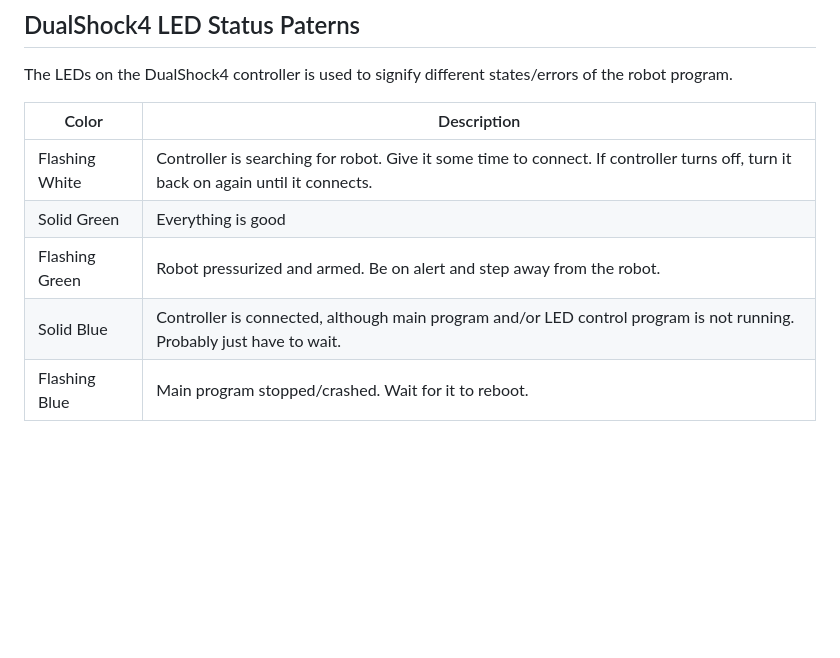
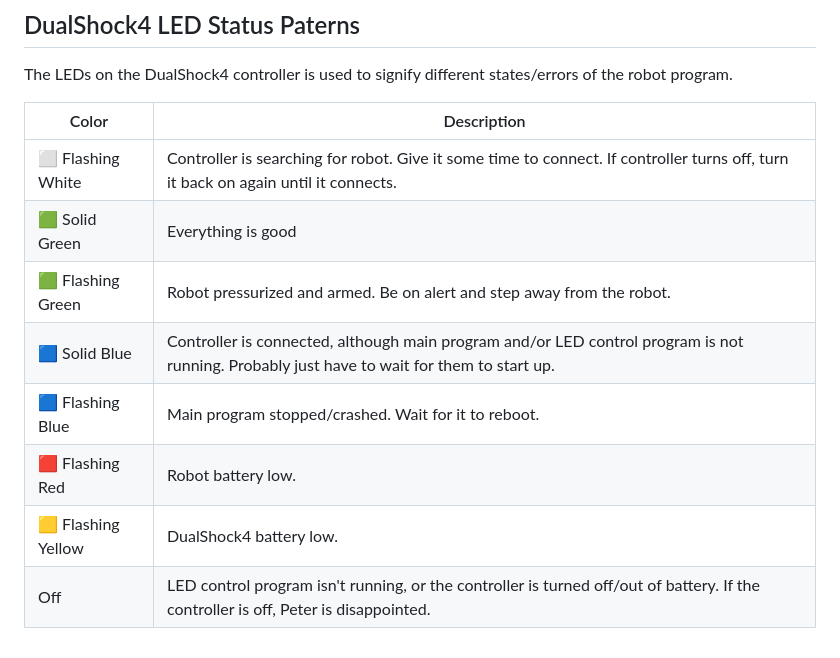
Before and after one commit to frc1511/BizarroHomer, a Markdown page: README.md, the part around the change. GitHub-like rendering; blank space fills up the shorter version.

Commit message:
Added DualShock4 color codes to README

```diff
--- a/README.md
+++ b/README.md
@@ -76,10 +76,13 @@ Now the Bluetooth device should automatically connect to the Pi. To check paired
 ## DualShock4 LED Status Paterns
 The LEDs on the DualShock4 controller is used to signify different states/errors of the robot program.
 
-| Color          | Description                 |
-| -------------- | --------------------------- |
-| Flashing White | Controller is searching for robot. Give it some time to connect. If controller turns off, turn it back on again until it connects. |
-| <span style="color:green">Solid Green</span>    | Everything is good          |
-| <span style="color:green">Flashing Green</span> | Robot pressurized and armed. Be on alert and step away from the robot. |
-| <span style="color:blue">Solid Blue</span>          | Controller is connected, although main program and/or LED control program is not running. Probably just have to wait. |
-| <span style="color:blue">Flashing Blue</span>  | Main program stopped/crashed. Wait for it to reboot. |
+| Color           | Description                 |
+| --------------- | --------------------------- |
+| ⬜️ Flashing White  | Controller is searching for robot. Give it some time to connect. If controller turns off, turn it back on again until it connects. |
+| 🟩 Solid Green     | Everything is good |
+| 🟩 Flashing Green  | Robot pressurized and armed. Be on alert and step away from the robot. |
+| 🟦 Solid Blue      | Controller is connected, although main program and/or LED control program is not running. Probably just have to wait for them to start up. |
+| 🟦 Flashing Blue   | Main program stopped/crashed. Wait for it to reboot. |
+| 🟥 Flashing Red    | Robot battery low. |
+| 🟨 Flashing Yellow | DualShock4 battery low. |
+| Off                | LED control program isn't running, or the controller is turned off/out of battery. If the controller is off, Peter is disappointed. |
```
